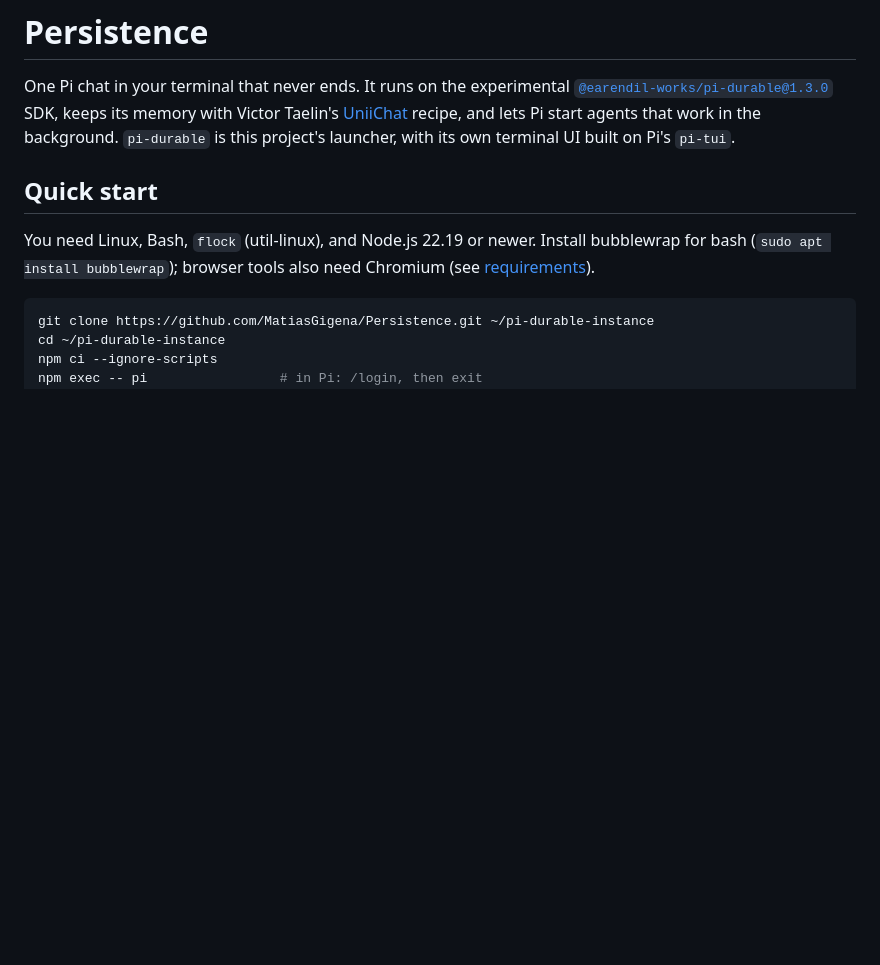
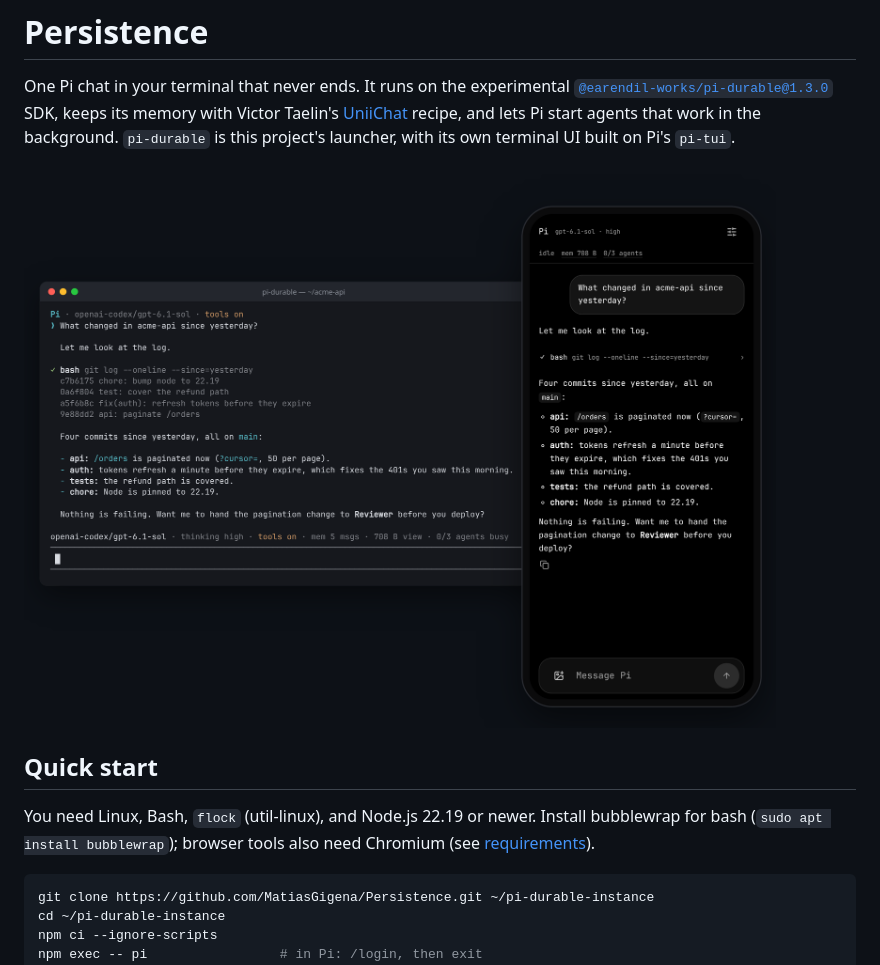
Before and after one commit to MatiasGigena/Persistence, a Markdown page: README.md, the part around the change. GitHub-like rendering; pictures changed too: docs/screenshot.png (added); blank space fills up the shorter version.

Commit message:
docs: README screenshot of the terminal UI and the phone web app
Taken from a demo server with a scripted model and a throwaway chat.

```diff
--- a/README.md
+++ b/README.md
@@ -6,6 +6,8 @@ SDK, keeps its memory with Victor Taelin's
 [UniiChat](https://gist.github.com/VictorTaelin/91837951a5ce5b38f341ec1ba1df6449)
 recipe, and lets Pi start agents that work in the background.
 `pi-durable` is this project's launcher, with its own terminal UI built on Pi's `pi-tui`.
+
+![Pi answering in the terminal UI and in the phone web app, after running git log through its bash tool](docs/screenshot.png)
 
 ## Quick start
 
```
